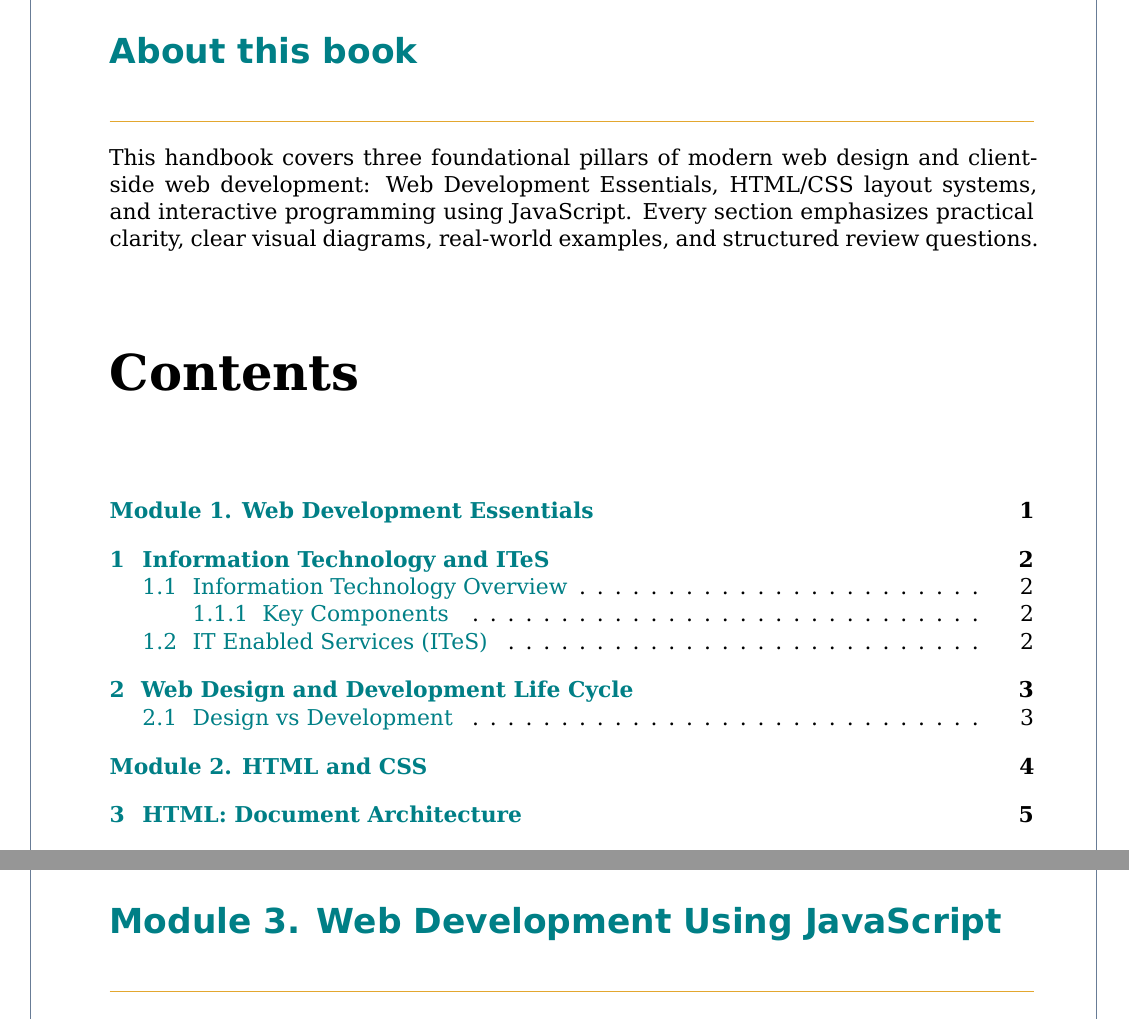
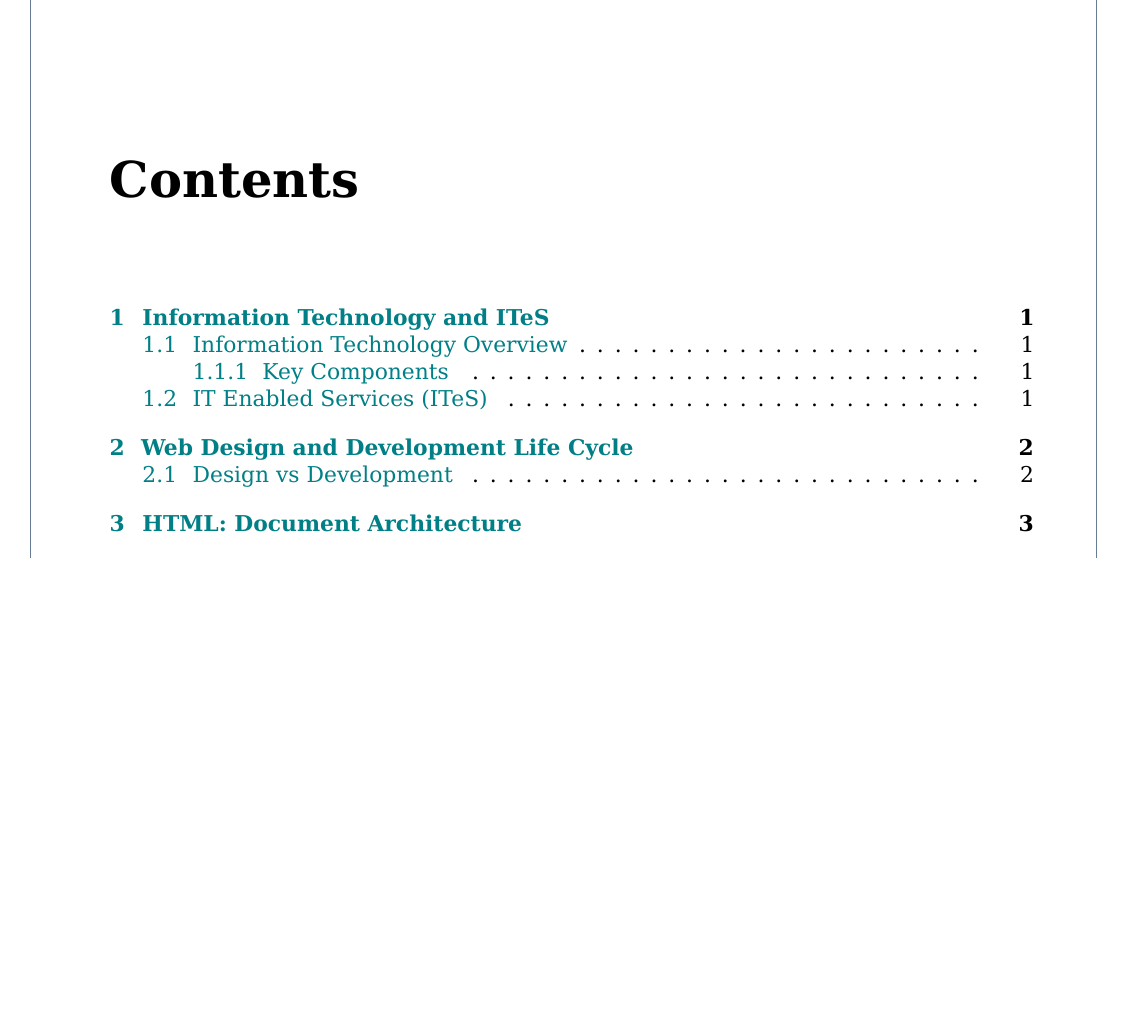
Before and after one commit to pallasivasai/Books, a LaTeX thesis (Web developer-11th/main.tex): two parts of pages 2 and 10 of 28 before the commit and part of page 2 of 25 after it, the two joined at a grey line, cut at the place of the change, the shorter picture padded with empty space. Compiled offline with XeLaTeX.

Commit message:
Remove About page and wasted module divider pages

```diff
--- a/Web developer-11th/main.tex
+++ b/Web developer-11th/main.tex
@@ -154,14 +154,8 @@
 \end{titlepage}
 
 \frontmatter
-\chapter*{About this book}
-This handbook covers three foundational pillars of modern web design and client-side web development: Web Development Essentials, HTML/CSS layout systems, and interactive programming using JavaScript. Every section emphasizes practical clarity, clear visual diagrams, real-world examples, and structured review questions.
-
 \tableofcontents
 \mainmatter
-
-\chapter*{Module 1. Web Development Essentials}
-\addcontentsline{toc}{chapter}{Module 1. Web Development Essentials}
 
 \chapter{Information Technology and ITeS}
 \section{Information Technology Overview}
@@ -218,9 +212,6 @@ Web design focuses on visual clarity, branding layout, user experience (UX), and
 \item Explain the key operational differences between web design and software development.
 \item Detail why accessibility testing must occur before final deployment.
 \end{enumerate}
-
-\chapter*{Module 2. HTML and CSS}
-\addcontentsline{toc}{chapter}{Module 2. HTML and CSS}
 
 \chapter{HTML: Document Architecture}
 HyperText Markup Language (HTML) provides the fundamental skeletal structure for web content. Elements encapsulate textual data and media objects using semantic tags.
@@ -291,9 +282,6 @@ Cascading Style Sheets (CSS) control visual presentation, spacing, typography, c
 \item Describe the four components comprising the CSS Box Model.
 \item Explain how \texttt{box-sizing: border-box} simplifies spatial calculations.
 \end{enumerate}
-
-\chapter*{Module 3. Web Development Using JavaScript}
-\addcontentsline{toc}{chapter}{Module 3. Web Development Using JavaScript}
 
 \chapter{JavaScript Fundamentals}
 JavaScript enables dynamic interactive behaviors, state manipulation, event processing, and asynchronous network communication directly within client browser environments.
```
